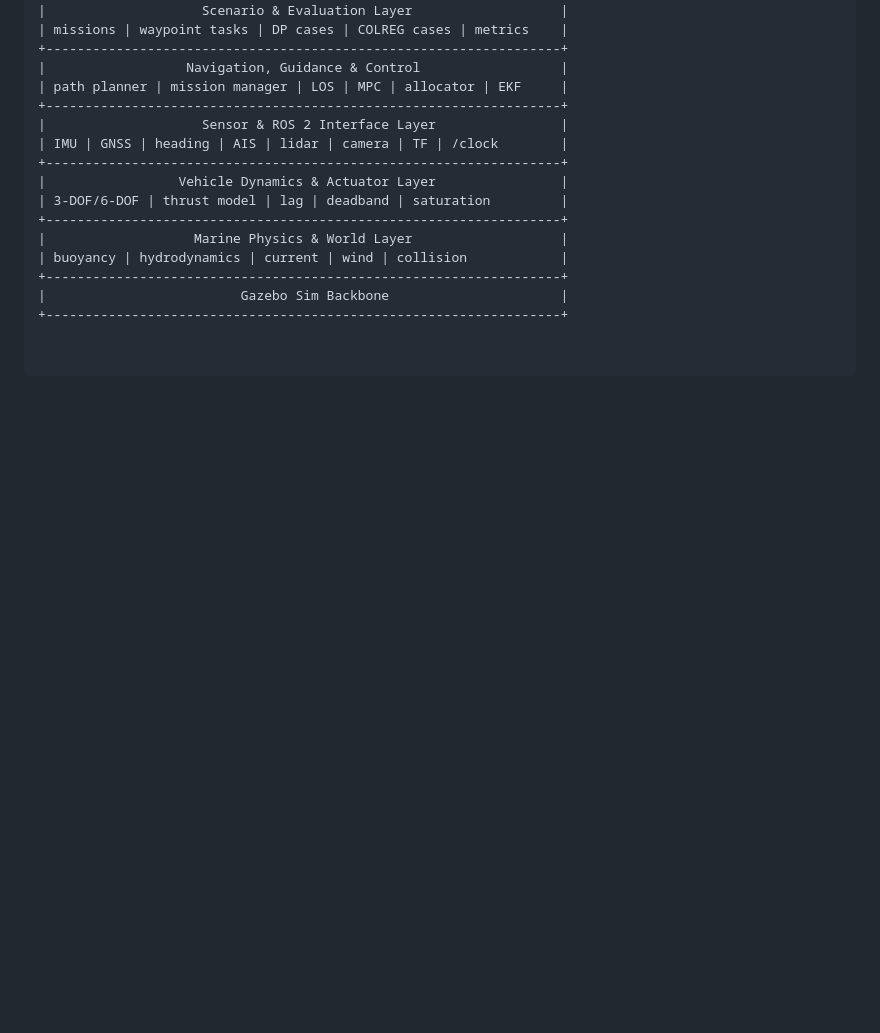
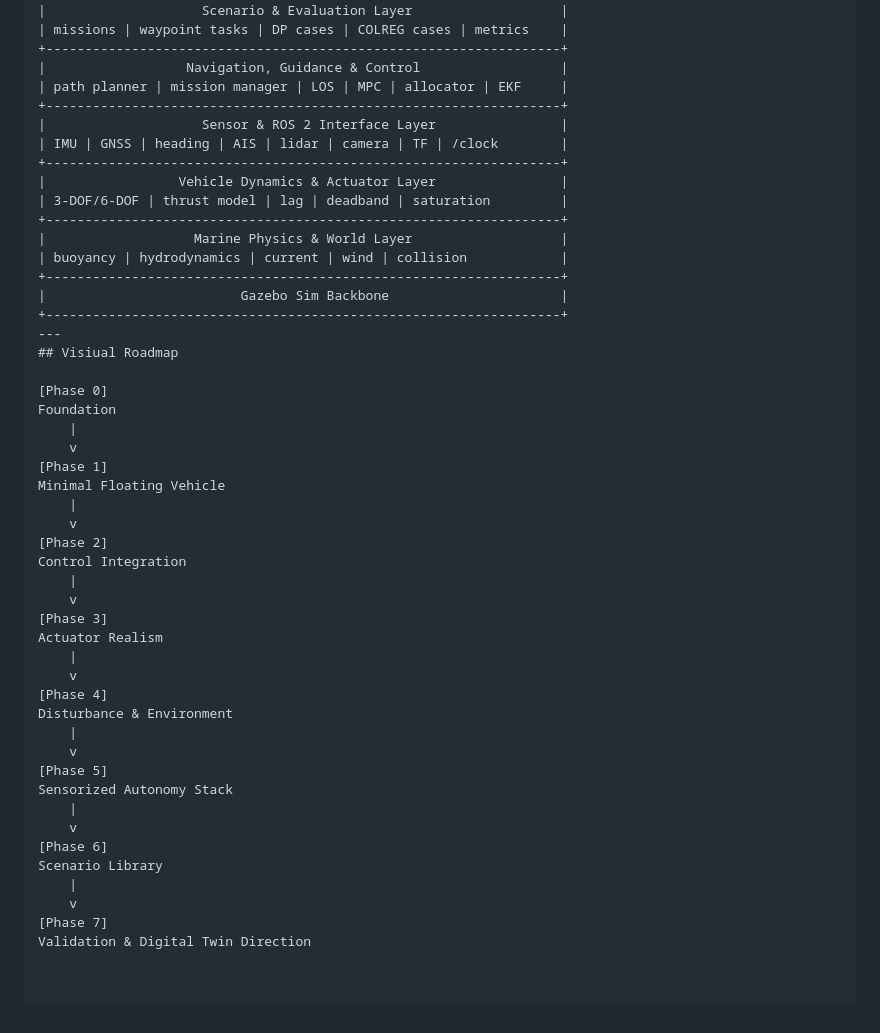
Before and after one commit to ferhannb/Maritime-Autonomous-Systems-Simulator, a Markdown page: README.md, the part around the change. Drawn GitHub-style; blank space fills up the shorter version.

```diff
--- a/README.md
+++ b/README.md
@@ -130,3 +130,36 @@ This means combining:
 +------------------------------------------------------------------+
 |                         Gazebo Sim Backbone                      |
 +------------------------------------------------------------------+
+---
+## Visiual Roadmap
+
+[Phase 0]
+Foundation
+    |
+    v
+[Phase 1]
+Minimal Floating Vehicle
+    |
+    v
+[Phase 2]
+Control Integration
+    |
+    v
+[Phase 3]
+Actuator Realism
+    |
+    v
+[Phase 4]
+Disturbance & Environment
+    |
+    v
+[Phase 5]
+Sensorized Autonomy Stack
+    |
+    v
+[Phase 6]
+Scenario Library
+    |
+    v
+[Phase 7]
+Validation & Digital Twin Direction
```
